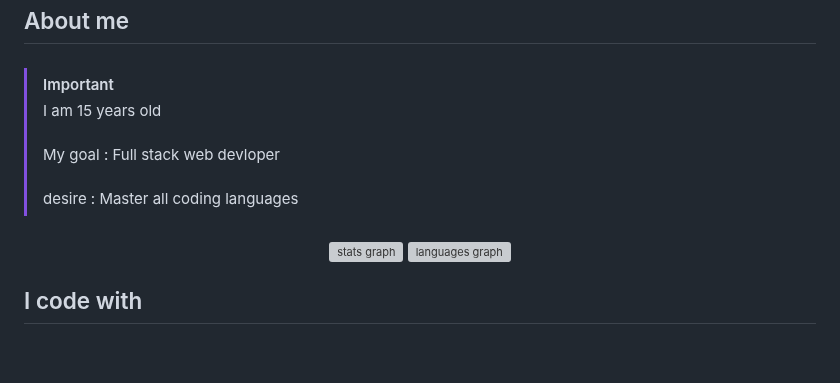
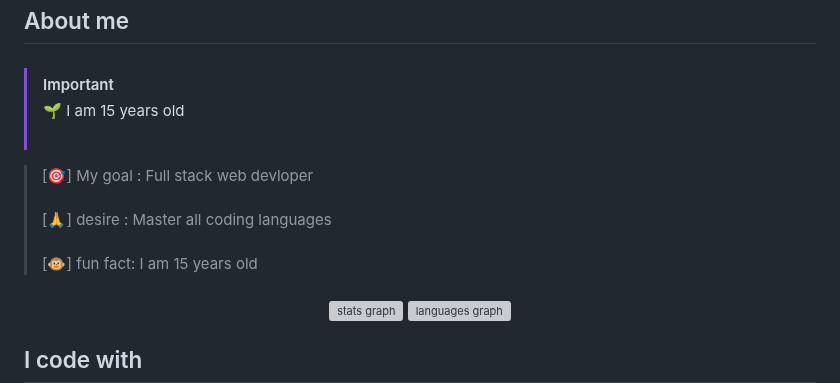
Before and after one commit to ClavierIn/ClavierIN, a Markdown page: README.md, the part around one of its changes. GitHub-like rendering; blank space fills up the shorter version; grey boxes are pictures that could not be loaded.

```diff
--- a/README.md
+++ b/README.md
@@ -12,10 +12,12 @@
 
 ###
 > [!IMPORTANT]
-> I am 15 years old
+> 🌱 I am 15 years old
 > <br><br>
-> My goal : Full stack web devloper<br><br>
-> desire  : Master all coding languages
+
+> [🎯] My goal : Full stack web devloper<br><br>
+> [🙏] desire  : Master all coding languages<br><br>
+> [🐵] fun fact: I am 15 years old<br>
 
 ###
 
```
Also changed, not shown: other parts of README.md (+8 -1 lines).
